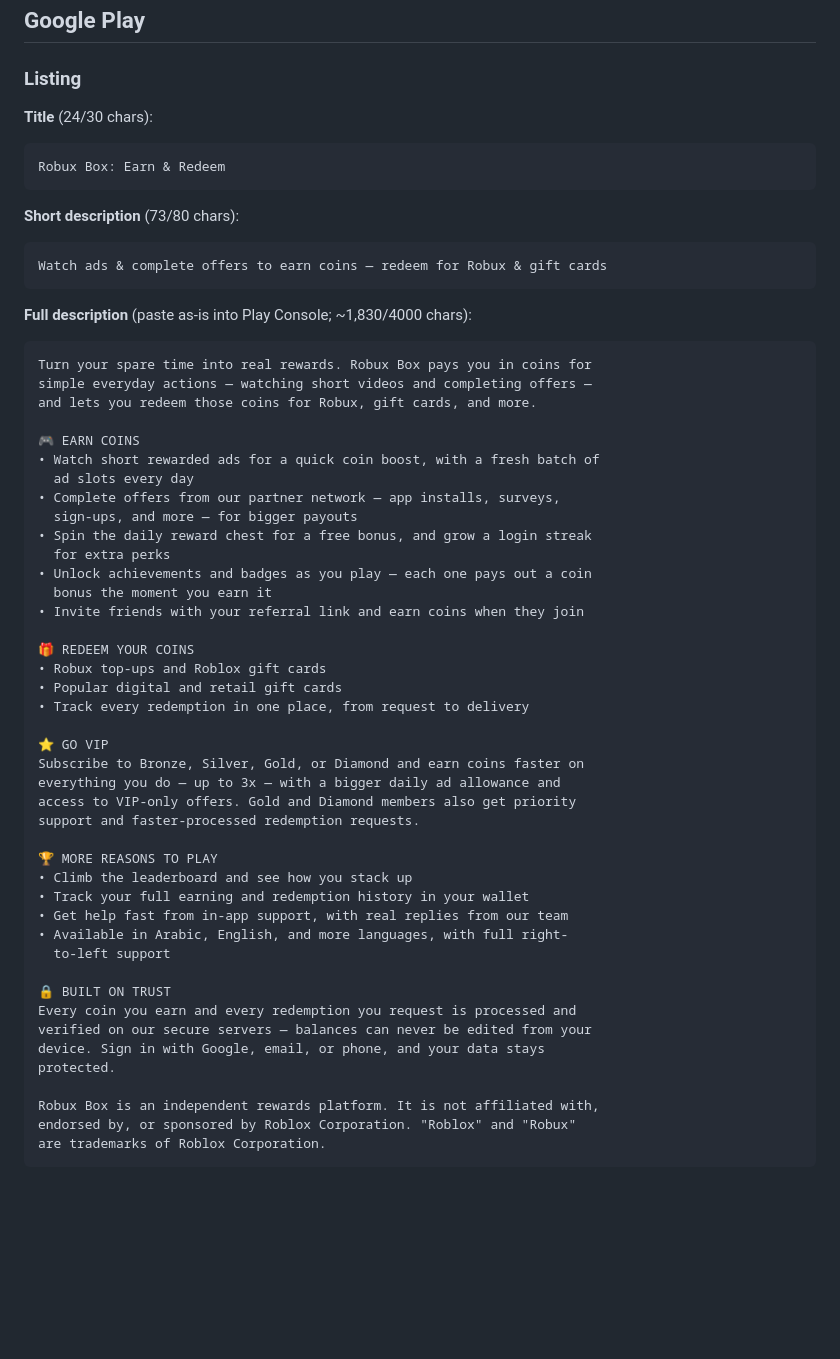
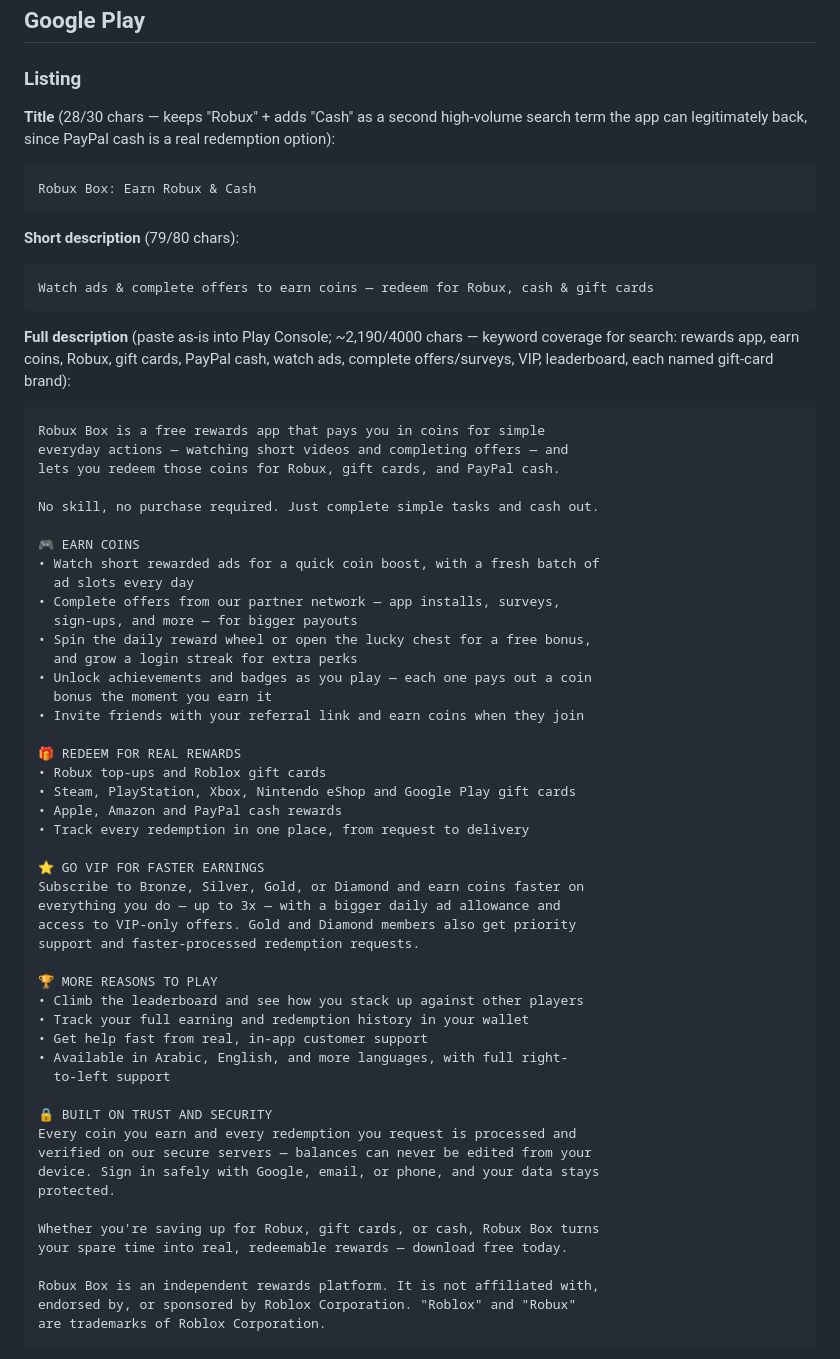
Before and after one commit to DARK7END/Robux-Box, a Markdown page: docs/STORE_PREP.md, the part around the change. GitHub-like rendering; blank space fills up the shorter version.

Commit message:
docs: SEO-optimized Play Store title, short & full description

````diff
--- a/docs/STORE_PREP.md
+++ b/docs/STORE_PREP.md
@@ -4,56 +4,67 @@
 
 ### Listing
 
-**Title** (24/30 chars):
+**Title** (28/30 chars — keeps "Robux" + adds "Cash" as a second
+high-volume search term the app can legitimately back, since PayPal cash
+is a real redemption option):
 ```
-Robux Box: Earn & Redeem
+Robux Box: Earn Robux & Cash
 ```
 
-**Short description** (73/80 chars):
+**Short description** (79/80 chars):
 ```
-Watch ads & complete offers to earn coins — redeem for Robux & gift cards
+Watch ads & complete offers to earn coins — redeem for Robux, cash & gift cards
 ```
 
-**Full description** (paste as-is into Play Console; ~1,830/4000 chars):
+**Full description** (paste as-is into Play Console; ~2,190/4000 chars —
+keyword coverage for search: rewards app, earn coins, Robux, gift cards,
+PayPal cash, watch ads, complete offers/surveys, VIP, leaderboard, each
+named gift-card brand):
 ```
-Turn your spare time into real rewards. Robux Box pays you in coins for
-simple everyday actions — watching short videos and completing offers —
-and lets you redeem those coins for Robux, gift cards, and more.
+Robux Box is a free rewards app that pays you in coins for simple
+everyday actions — watching short videos and completing offers — and
+lets you redeem those coins for Robux, gift cards, and PayPal cash.
+
+No skill, no purchase required. Just complete simple tasks and cash out.
 
 🎮 EARN COINS
 • Watch short rewarded ads for a quick coin boost, with a fresh batch of
   ad slots every day
 • Complete offers from our partner network — app installs, surveys,
   sign-ups, and more — for bigger payouts
-• Spin the daily reward chest for a free bonus, and grow a login streak
-  for extra perks
+• Spin the daily reward wheel or open the lucky chest for a free bonus,
+  and grow a login streak for extra perks
 • Unlock achievements and badges as you play — each one pays out a coin
   bonus the moment you earn it
 • Invite friends with your referral link and earn coins when they join
 
-🎁 REDEEM YOUR COINS
+🎁 REDEEM FOR REAL REWARDS
 • Robux top-ups and Roblox gift cards
-• Popular digital and retail gift cards
+• Steam, PlayStation, Xbox, Nintendo eShop and Google Play gift cards
+• Apple, Amazon and PayPal cash rewards
 • Track every redemption in one place, from request to delivery
 
-⭐ GO VIP
+⭐ GO VIP FOR FASTER EARNINGS
 Subscribe to Bronze, Silver, Gold, or Diamond and earn coins faster on
 everything you do — up to 3x — with a bigger daily ad allowance and
 access to VIP-only offers. Gold and Diamond members also get priority
 support and faster-processed redemption requests.
 
 🏆 MORE REASONS TO PLAY
-• Climb the leaderboard and see how you stack up
+• Climb the leaderboard and see how you stack up against other players
 • Track your full earning and redemption history in your wallet
-• Get help fast from in-app support, with real replies from our team
+• Get help fast from real, in-app customer support
 • Available in Arabic, English, and more languages, with full right-
   to-left support
 
-🔒 BUILT ON TRUST
+🔒 BUILT ON TRUST AND SECURITY
 Every coin you earn and every redemption you request is processed and
 verified on our secure servers — balances can never be edited from your
-device. Sign in with Google, email, or phone, and your data stays
+device. Sign in safely with Google, email, or phone, and your data stays
 protected.
+
+Whether you're saving up for Robux, gift cards, or cash, Robux Box turns
+your spare time into real, redeemable rewards — download free today.
 
 Robux Box is an independent rewards platform. It is not affiliated with,
 endorsed by, or sponsored by Roblox Corporation. "Roblox" and "Robux"
````
